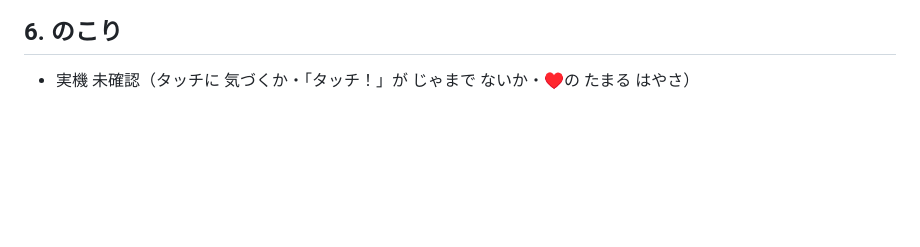
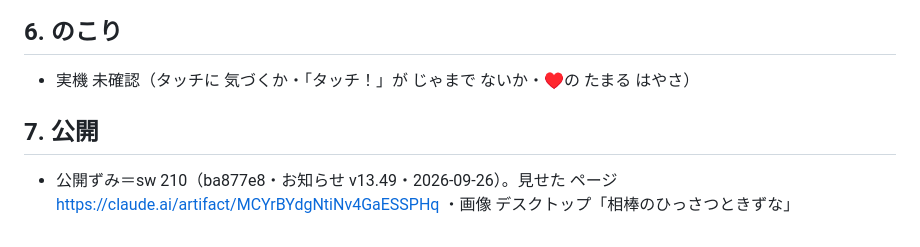
Before and after one commit to kota19830730-eng/manabi-monster, a Markdown page: docs/v14.36相棒のひっさつときずなメモ.md, the part around the change. GitHub-like rendering; blank space fills up the shorter version.

Commit message:
docs: v14.36 メモに 公開の きろく
Co-Authored-By: Claude Opus 5.5 <noreply@anthropic.com>

```diff
--- a/docs/v14.36相棒のひっさつときずなメモ.md
+++ b/docs/v14.36相棒のひっさつときずなメモ.md
@@ -61,3 +61,7 @@
 ## 6. のこり
 
 - 実機 未確認（タッチに 気づくか・「タッチ！」が じゃまで ないか・♥の たまる はやさ）
+
+## 7. 公開
+
+- 公開ずみ＝sw 210（ba877e8・お知らせ v13.49・2026-09-26）。見せた ページ https://claude.ai/artifact/MCYrBYdgNtiNv4GaESSPHq ・画像 デスクトップ「相棒のひっさつときずな」
```
